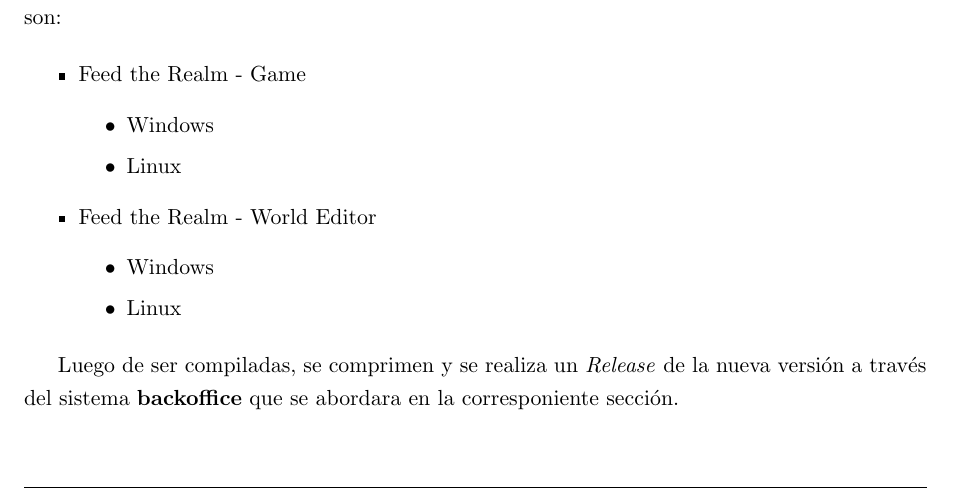
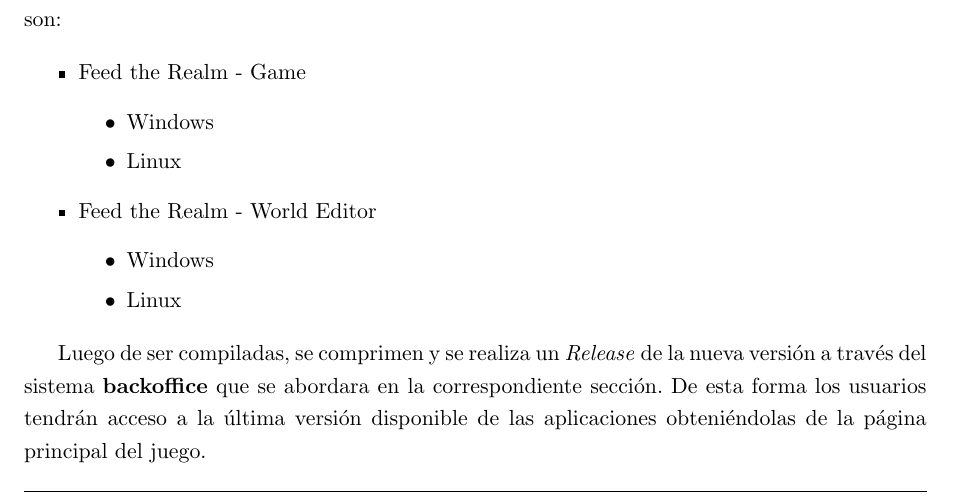
Before and after one commit to FeedTheRealm-org/Documents, a LaTeX document (report/main.tex, which reads report/sections/08-implemented-solutions/devops/devops.tex): part of page 43 of 71, cut so that both start at the same text. Compiled offline with pdfLaTeX.

Commit message:
docs: additions in update apps subsection

```diff
--- a/report/sections/08-implemented-solutions/devops/devops.tex
+++ b/report/sections/08-implemented-solutions/devops/devops.tex
@@ -136,7 +136,8 @@
     \end{itemize}
 \end{itemize}
 
-Luego de ser compiladas, se comprimen y se realiza un \textit{Release} de la nueva versión a través del sistema \textbf{backoffice} que se abordara en la corresponiente sección.
+Luego de ser compiladas, se comprimen y se realiza un \textit{Release} de la nueva versión a través del sistema \textbf{backoffice} que se abordara en la correspondiente sección.
+De esta forma los usuarios tendrán acceso a la última versión disponible de las aplicaciones obteniéndolas de la página principal del juego.
 
 \subsubsection{Infraestructura}
 
```
